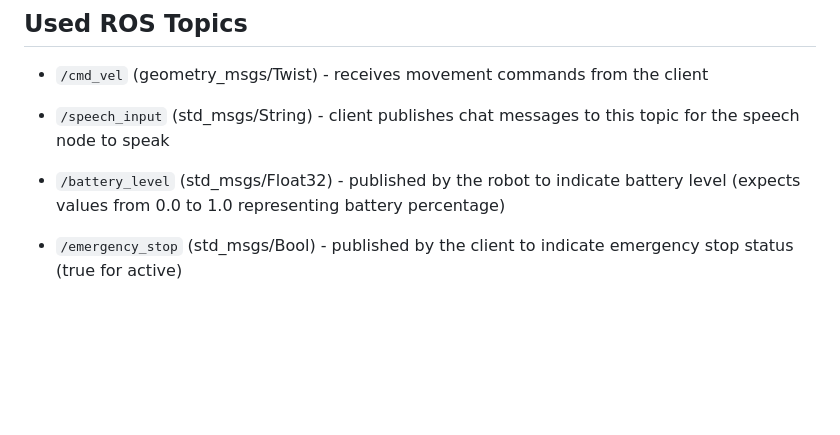
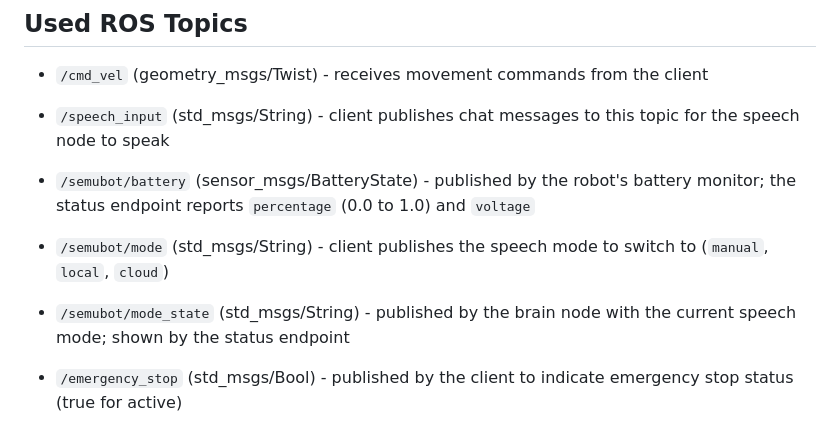
Before and after one commit to SemuBot/semubot_webapp, a Markdown page: README.md, the part around the change. Drawn GitHub-style; blank space fills up the shorter version.

Commit message:
README: current battery and mode topics

```diff
--- a/README.md
+++ b/README.md
@@ -92,7 +92,11 @@ http://server_ip:8000
 
 - `/speech_input` (std_msgs/String) - client publishes chat messages to this topic for the speech node to speak
 
-- `/battery_level` (std_msgs/Float32) - published by the robot to indicate battery level (expects values from 0.0 to 1.0 representing battery percentage)
+- `/semubot/battery` (sensor_msgs/BatteryState) - published by the robot's battery monitor; the status endpoint reports `percentage` (0.0 to 1.0) and `voltage`
+
+- `/semubot/mode` (std_msgs/String) - client publishes the speech mode to switch to (`manual`, `local`, `cloud`)
+
+- `/semubot/mode_state` (std_msgs/String) - published by the brain node with the current speech mode; shown by the status endpoint
 
 - `/emergency_stop` (std_msgs/Bool) - published by the client to indicate emergency stop status (true for active)
 
```
